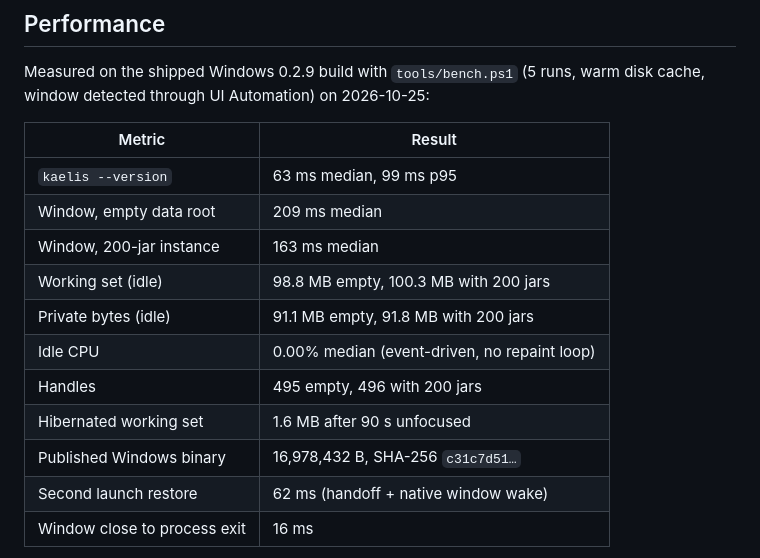
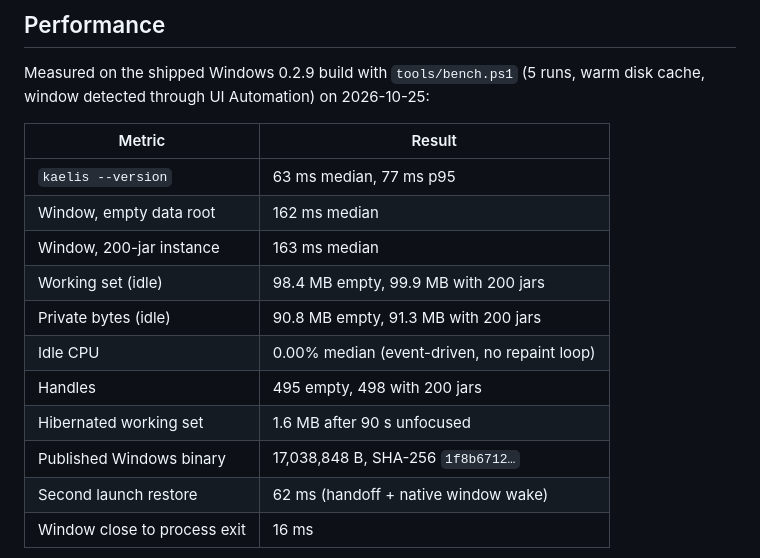
Before and after one commit to fuvji/kaelis, a Markdown page: README.md, the part around the change. Rendered like a GitHub page.

Commit message:
Record the published 0.2.9 binary and its benchmark numbers
The release page now serves a 17,038,848 B Windows build with SHA-256
1f8b6712…, and the benchmark was rerun against that exact download so the
README quotes the artifact users receive instead of a local copy.

🤖 Generated with Codebuff
Co-Authored-By: Codebuff <noreply@codebuff.com>

```diff
--- a/README.md
+++ b/README.md
@@ -75,15 +75,15 @@ disk cache, window detected through UI Automation) on 2026-10-25:
 
 | Metric | Result |
 | --- | --- |
-| `kaelis --version` | 63 ms median, 99 ms p95 |
-| Window, empty data root | 209 ms median |
+| `kaelis --version` | 63 ms median, 77 ms p95 |
+| Window, empty data root | 162 ms median |
 | Window, 200-jar instance | 163 ms median |
-| Working set (idle) | 98.8 MB empty, 100.3 MB with 200 jars |
-| Private bytes (idle) | 91.1 MB empty, 91.8 MB with 200 jars |
+| Working set (idle) | 98.4 MB empty, 99.9 MB with 200 jars |
+| Private bytes (idle) | 90.8 MB empty, 91.3 MB with 200 jars |
 | Idle CPU | 0.00% median (event-driven, no repaint loop) |
-| Handles | 495 empty, 496 with 200 jars |
+| Handles | 495 empty, 498 with 200 jars |
 | Hibernated working set | 1.6 MB after 90 s unfocused |
-| Published Windows binary | 16,978,432 B, SHA-256 `c31c7d51…` |
+| Published Windows binary | 17,038,848 B, SHA-256 `1f8b6712…` |
 | Second launch restore | 62 ms (handoff + native window wake) |
 | Window close to process exit | 16 ms |
 
```
